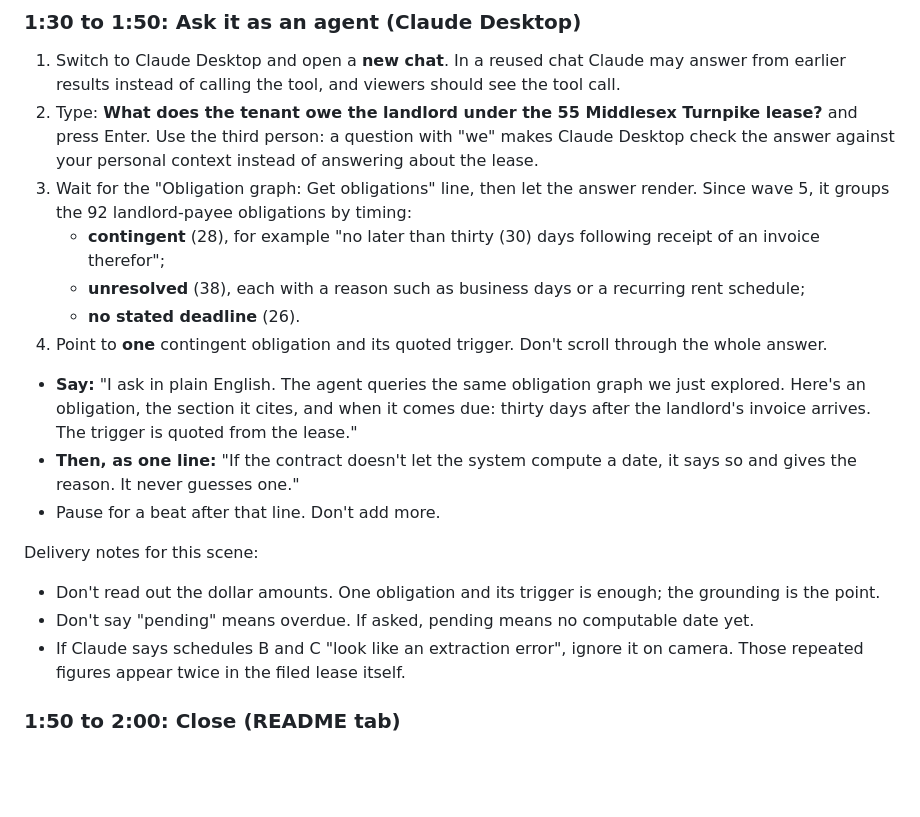
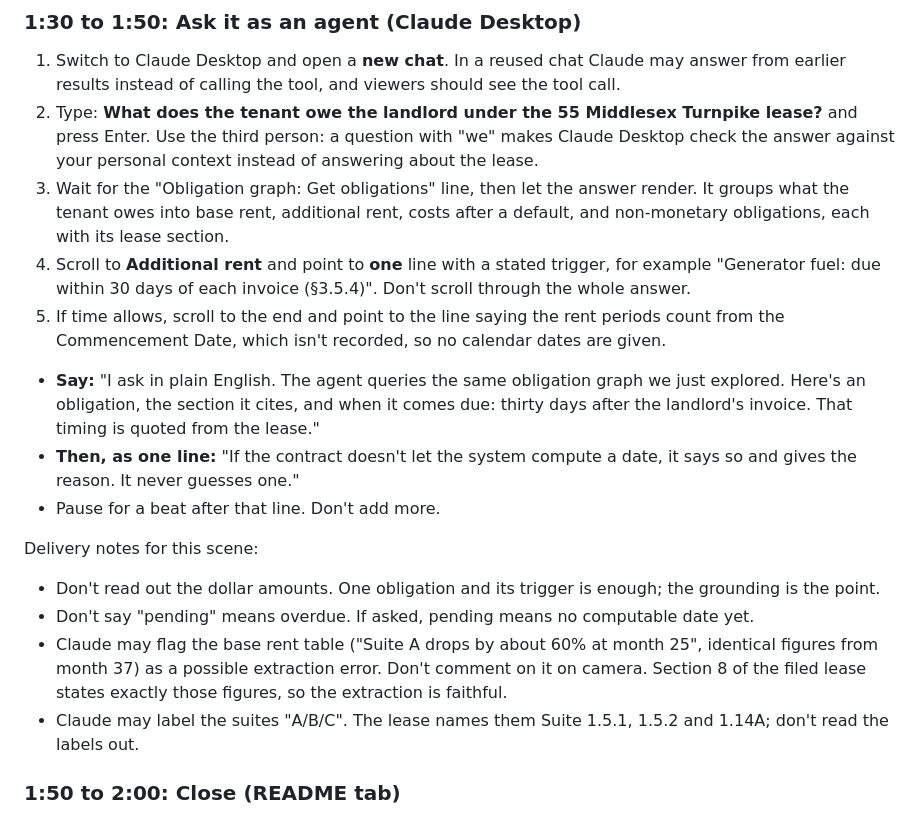
Before and after one commit to alonsovargas3/obligation-graph, a Markdown page: docs/walkthrough.md, the part around the change. Rendered like a GitHub page; blank space fills up the shorter version.

Commit message:
docs(walkthrough): Desktop scene matches the wave 5 answer (M9)
🤖 Generated with [Claude Code](https://claude.com/claude-code)

Co-Authored-By: Claude <noreply@anthropic.com>
Co-Authored-By: Alonso Vargas <alonsovargas@gmail.com>

```diff
--- a/docs/walkthrough.md
+++ b/docs/walkthrough.md
@@ -76,20 +76,19 @@ The page and the tools use document IDs, not nicknames:
 
 1. Switch to Claude Desktop and open a **new chat**. In a reused chat Claude may answer from earlier results instead of calling the tool, and viewers should see the tool call.
 2. Type: **What does the tenant owe the landlord under the 55 Middlesex Turnpike lease?** and press Enter. Use the third person: a question with "we" makes Claude Desktop check the answer against your personal context instead of answering about the lease.
-3. Wait for the "Obligation graph: Get obligations" line, then let the answer render. Since wave 5, it groups the 92 landlord-payee obligations by timing:
-   - **contingent** (28), for example "no later than thirty (30) days following receipt of an invoice therefor";
-   - **unresolved** (38), each with a reason such as business days or a recurring rent schedule;
-   - **no stated deadline** (26).
-4. Point to **one** contingent obligation and its quoted trigger. Don't scroll through the whole answer.
+3. Wait for the "Obligation graph: Get obligations" line, then let the answer render. It groups what the tenant owes into base rent, additional rent, costs after a default, and non-monetary obligations, each with its lease section.
+4. Scroll to **Additional rent** and point to **one** line with a stated trigger, for example "Generator fuel: due within 30 days of each invoice (§3.5.4)". Don't scroll through the whole answer.
+5. If time allows, scroll to the end and point to the line saying the rent periods count from the Commencement Date, which isn't recorded, so no calendar dates are given.
 
-- **Say:** "I ask in plain English. The agent queries the same obligation graph we just explored. Here's an obligation, the section it cites, and when it comes due: thirty days after the landlord's invoice arrives. The trigger is quoted from the lease."
+- **Say:** "I ask in plain English. The agent queries the same obligation graph we just explored. Here's an obligation, the section it cites, and when it comes due: thirty days after the landlord's invoice. That timing is quoted from the lease."
 - **Then, as one line:** "If the contract doesn't let the system compute a date, it says so and gives the reason. It never guesses one."
 - Pause for a beat after that line. Don't add more.
 
 Delivery notes for this scene:
 - Don't read out the dollar amounts. One obligation and its trigger is enough; the grounding is the point.
 - Don't say "pending" means overdue. If asked, pending means no computable date yet.
-- If Claude says schedules B and C "look like an extraction error", ignore it on camera. Those repeated figures appear twice in the filed lease itself.
+- Claude may flag the base rent table ("Suite A drops by about 60% at month 25", identical figures from month 37) as a possible extraction error. Don't comment on it on camera. Section 8 of the filed lease states exactly those figures, so the extraction is faithful.
+- Claude may label the suites "A/B/C". The lease names them Suite 1.5.1, 1.5.2 and 1.14A; don't read the labels out.
 
 ### 1:50 to 2:00: Close (README tab)
 
```
